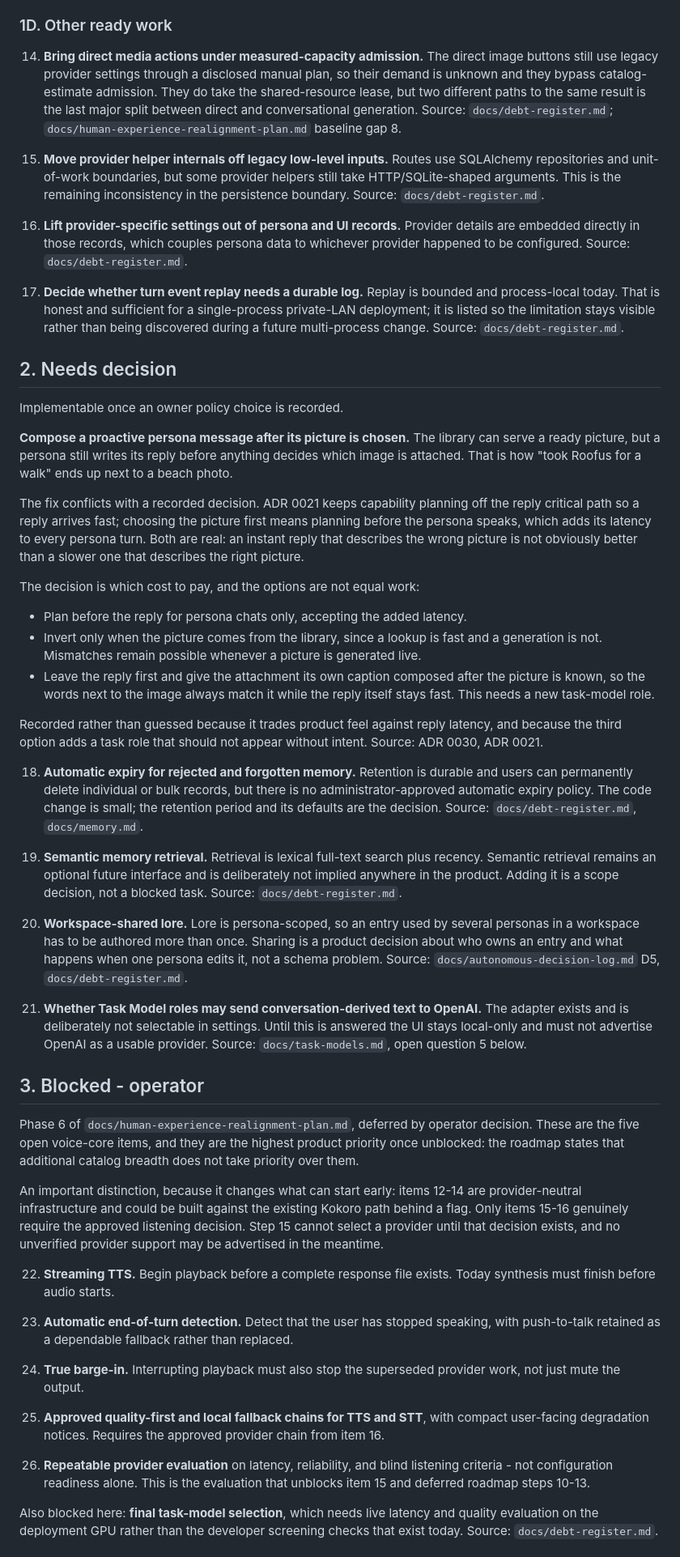
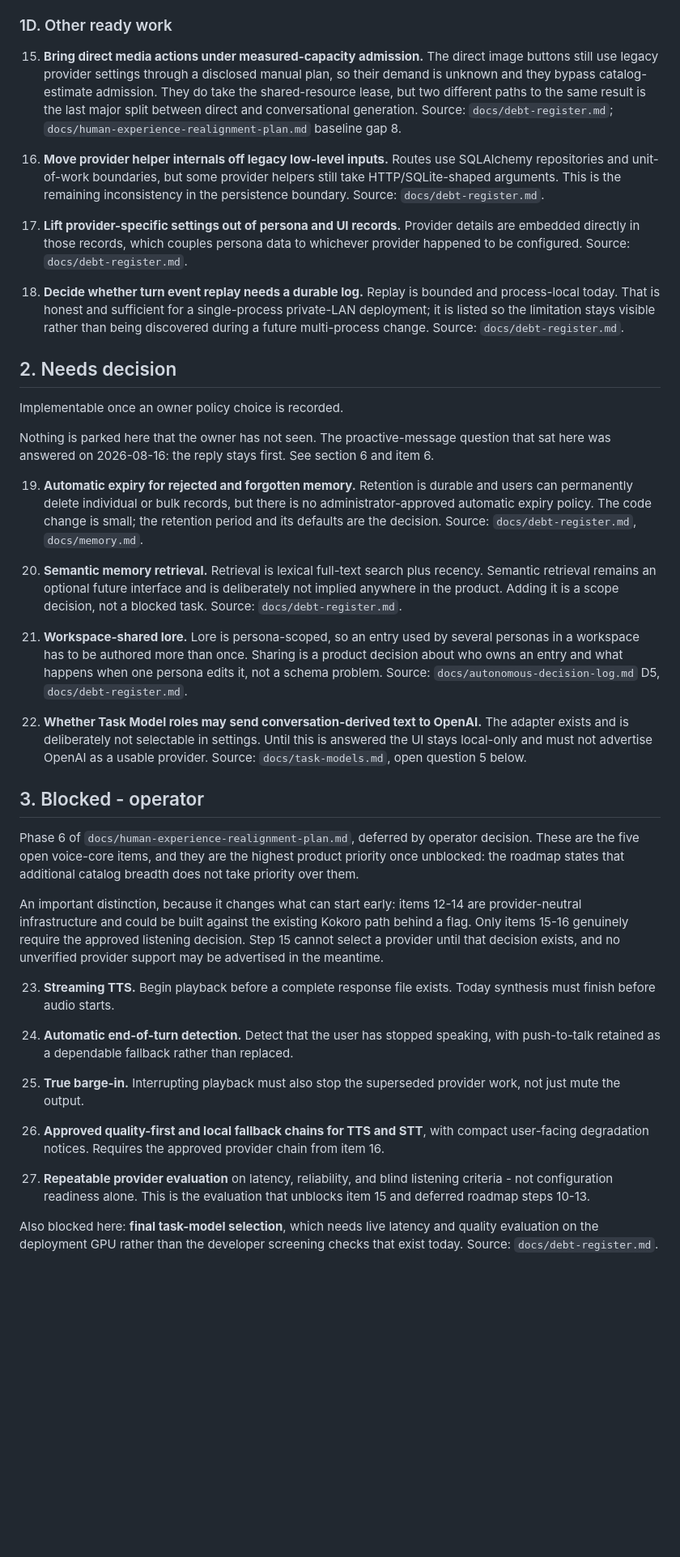
Before and after one commit to RAQ-Tech/nice-assistant, a Markdown page: BACKLOG.md, the part around one of its changes. Shown at 81% size. Rendered like a GitHub page; blank space fills up the shorter version.

```diff
--- a/BACKLOG.md
+++ b/BACKLOG.md
@@ -336,7 +364,7 @@ defect in behavior that already ships.
 
 ### 1D. Other ready work
 
-14. **Bring direct media actions under measured-capacity admission.** The direct
+15. **Bring direct media actions under measured-capacity admission.** The direct
     image buttons still use legacy provider settings through a disclosed manual
     plan, so their demand is unknown and they bypass catalog-estimate admission.
     They do take the shared-resource lease, but two different paths to the same
@@ -344,17 +372,17 @@ defect in behavior that already ships.
     generation. Source: `docs/debt-register.md`;
     `docs/human-experience-realignment-plan.md` baseline gap 8.
 
-15. **Move provider helper internals off legacy low-level inputs.** Routes use
+16. **Move provider helper internals off legacy low-level inputs.** Routes use
     SQLAlchemy repositories and unit-of-work boundaries, but some provider
     helpers still take HTTP/SQLite-shaped arguments. This is the remaining
     inconsistency in the persistence boundary. Source: `docs/debt-register.md`.
 
-16. **Lift provider-specific settings out of persona and UI records.** Provider
+17. **Lift provider-specific settings out of persona and UI records.** Provider
     details are embedded directly in those records, which couples persona data
     to whichever provider happened to be configured. Source:
     `docs/debt-register.md`.
 
-17. **Decide whether turn event replay needs a durable log.** Replay is bounded
+18. **Decide whether turn event replay needs a durable log.** Replay is bounded
     and process-local today. That is honest and sufficient for a single-process
     private-LAN deployment; it is listed so the limitation stays visible rather
     than being discovered during a future multi-process change. Source:
@@ -365,49 +393,28 @@ defect in behavior that already ships.
 
 Implementable once an owner policy choice is recorded.
 
-**Compose a proactive persona message after its picture is chosen.** The library
-can serve a ready picture, but a persona still writes its reply before anything
-decides which image is attached. That is how "took Roofus for a walk" ends up
-next to a beach photo.
+Nothing is parked here that the owner has not seen. The proactive-message
+question that sat here was answered on 2026-08-16: the reply stays first. See
+section 6 and item 6.
 
-The fix conflicts with a recorded decision. ADR 0021 keeps capability planning
-off the reply critical path so a reply arrives fast; choosing the picture first
-means planning before the persona speaks, which adds its latency to every
-persona turn. Both are real: an instant reply that describes the wrong picture
-is not obviously better than a slower one that describes the right picture.
-
-The decision is which cost to pay, and the options are not equal work:
-
-- Plan before the reply for persona chats only, accepting the added latency.
-- Invert only when the picture comes from the library, since a lookup is fast
-  and a generation is not. Mismatches remain possible whenever a picture is
-  generated live.
-- Leave the reply first and give the attachment its own caption composed after
-  the picture is known, so the words next to the image always match it while the
-  reply itself stays fast. This needs a new task-model role.
-
-Recorded rather than guessed because it trades product feel against reply
-latency, and because the third option adds a task role that should not appear
-without intent. Source: ADR 0030, ADR 0021.
-
-18. **Automatic expiry for rejected and forgotten memory.** Retention is durable
+19. **Automatic expiry for rejected and forgotten memory.** Retention is durable
     and users can permanently delete individual or bulk records, but there is no
     administrator-approved automatic expiry policy. The code change is small;
     the retention period and its defaults are the decision. Source:
     `docs/debt-register.md`, `docs/memory.md`.
 
-19. **Semantic memory retrieval.** Retrieval is lexical full-text search plus
+20. **Semantic memory retrieval.** Retrieval is lexical full-text search plus
     recency. Semantic retrieval remains an optional future interface and is
     deliberately not implied anywhere in the product. Adding it is a scope
     decision, not a blocked task. Source: `docs/debt-register.md`.
 
-20. **Workspace-shared lore.** Lore is persona-scoped, so an entry used by
+21. **Workspace-shared lore.** Lore is persona-scoped, so an entry used by
     several personas in a workspace has to be authored more than once. Sharing
     is a product decision about who owns an entry and what happens when one
     persona edits it, not a schema problem. Source:
     `docs/autonomous-decision-log.md` D5, `docs/debt-register.md`.
 
-21. **Whether Task Model roles may send conversation-derived text to OpenAI.**
+22. **Whether Task Model roles may send conversation-derived text to OpenAI.**
     The adapter exists and is deliberately not selectable in settings. Until
     this is answered the UI stays local-only and must not advertise OpenAI as a
     usable provider. Source: `docs/task-models.md`, open question 5 below.
@@ -425,21 +432,21 @@ Kokoro path behind a flag. Only items 15-16 genuinely require the approved
 listening decision. Step 15 cannot select a provider until that decision
 exists, and no unverified provider support may be advertised in the meantime.
 
-22. **Streaming TTS.** Begin playback before a complete response file exists.
+23. **Streaming TTS.** Begin playback before a complete response file exists.
     Today synthesis must finish before audio starts.
 
-23. **Automatic end-of-turn detection.** Detect that the user has stopped
+24. **Automatic end-of-turn detection.** Detect that the user has stopped
     speaking, with push-to-talk retained as a dependable fallback rather than
     replaced.
 
-24. **True barge-in.** Interrupting playback must also stop the superseded
+25. **True barge-in.** Interrupting playback must also stop the superseded
     provider work, not just mute the output.
 
-25. **Approved quality-first and local fallback chains for TTS and STT**, with
+26. **Approved quality-first and local fallback chains for TTS and STT**, with
     compact user-facing degradation notices. Requires the approved provider
     chain from item 16.
 
-26. **Repeatable provider evaluation** on latency, reliability, and blind
+27. **Repeatable provider evaluation** on latency, reliability, and blind
     listening criteria - not configuration readiness alone. This is the
     evaluation that unblocks item 15 and deferred roadmap steps 10-13.
 
```
Also changed, not shown: other parts of BACKLOG.md (+59 -18 lines), docs/autonomous-decision-log.md (+29 -0 lines).
